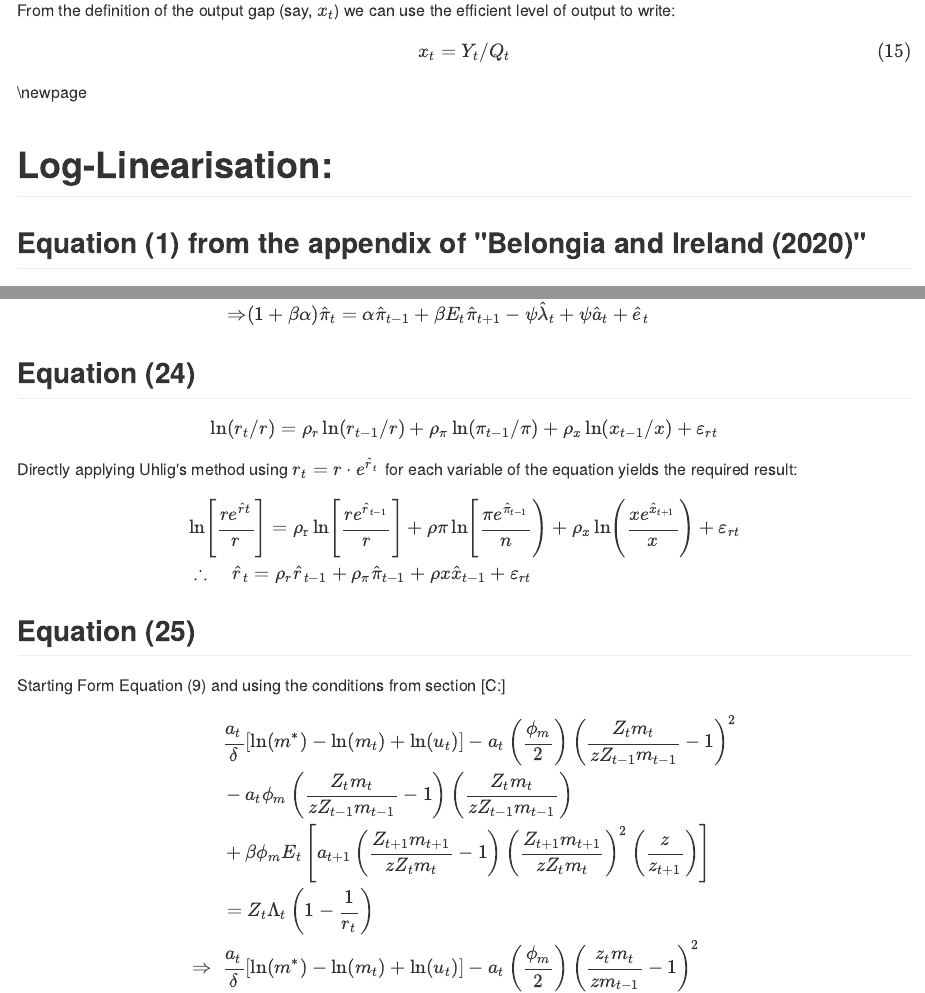
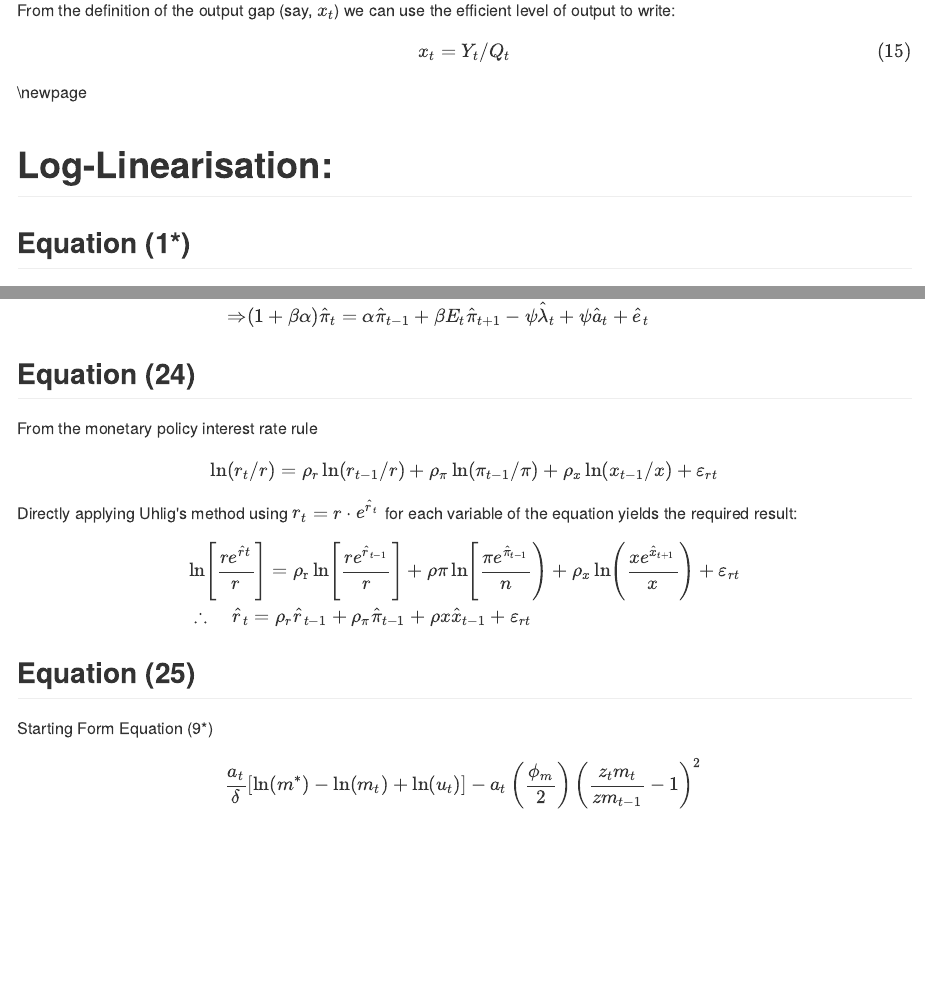
Before and after one commit to Jacques-rs/Macro_Assignment_Final, an R Markdown document (README.Rmd): the page in a window 1100 px wide, from 10670 px down, and a second part further down, joined at a grey line. The pictures show the output file README.md that the author committed with the source, drawn offline in the style of GitHub.

Commit message:
Correcting Eqn References
Correcting the references to equation numbers in log-linearization section

```diff
--- a/README.Rmd
+++ b/README.Rmd
@@ -477,7 +477,7 @@ $$x_t = Y_t/Q_t \tag{15}$$
 
 # Log-Linearisation:
 
-## Equation (1) from the appendix of "Belongia and Ireland (2020)"
+## Equation (1*)
 
 
 
@@ -1014,6 +1016,8 @@ $$\begin{aligned} &-\hat{e}_t =  \psi \left(\hat{a}_{t}-\hat{\lambda}_{t}\right)
 
 ## Equation (24)
 
+From the monetary policy interest rate rule
+
 $$\ln \left(r_{t} / r\right)=\rho_{r} \ln \left(r_{t-1} / r\right)+\rho_{\pi} \ln \left(\pi_{t-1} / \pi\right)+\rho_{x} \ln \left(x_{t-1} / x\right)+\varepsilon_{r t}$$
 
 Directly applying Uhlig's method using $r_t=r\cdot e^{\hat{r}_t}$ for
@@ -1024,14 +1028,10 @@ $$\begin{aligned} & \ln \left[\frac{r e^{\hat{r} t}}{r}\right]=\operatorname{\rh
 
 ## Equation (25)
 
-Starting Form Equation (9) and using the conditions from section [C:]
+Starting Form Equation (9*)
 
 $$ \begin{aligned}
-&\frac{a_{t}}{\delta}\left[\ln \left(m^{*}\right)-\ln \left(m_{t}\right)+\ln \left(u_{t}\right)\right]-a_{t}\left(\frac{\phi_{m}}{2}\right)\left(\frac{Z_t m_t }{z Z_{t-1}m_{t-1}}-1\right)^{2} \\
-&-a_{t} \phi_{m}\left(\frac{Z_t m_t }{z Z_{t-1}m_{t-1}} - 1\right)\left(\frac{Z_t m_t }{z Z_{t-1}m_{t-1}}\right) \\
-&+\beta \phi_{m} E_{t}\left[a_{t+1}\left(\frac{Z_{t+1} m_{t+1} }{z Z_{t}m_{t}}-1\right)\left(\frac{Z_{t+1} m_{t+1} }{z Z_{t}m_{t}}\right)^{2}\left(\frac{z }{z_{t+1}}\right)\right] \\
-&=Z_{t} \Lambda_{t}\left(1-\frac{1}{r_{t}}\right)\\
-\Rightarrow \ &\frac{a_{t}}{\delta}\left[\ln \left(m^{*}\right)-\ln \left(m_{t}\right)+\ln \left(u_{t}\right)\right]-a_{t}\left(\frac{\phi_{m}}{2}\right)\left(\frac{z_{t} m_{t}}{z m_{t-1}}-1\right)^{2} \\
+&\frac{a_{t}}{\delta}\left[\ln \left(m^{*}\right)-\ln \left(m_{t}\right)+\ln \left(u_{t}\right)\right]-a_{t}\left(\frac{\phi_{m}}{2}\right)\left(\frac{z_{t} m_{t}}{z m_{t-1}}-1\right)^{2} \\
 &-a_{t} \phi_{m}\left(\frac{z_{t} m_{t}}{z m_{t-1}}-1\right)\left(\frac{z_{t} m_{t}}{z m_{t-1}}\right) \\
 &+\beta \phi_{m} E_{t}\left[a_{t+1}\left(\frac{z_{t+1} m_{t+1}}{z m_{t}}-1\right)\left(\frac{z_{t+1} m_{t+1}}{z m_{t}}\right)^{2}\left(\frac{z}{z_{t+1}}\right)\right] \\
 &=\lambda_{t}\left(1-\frac{1}{r_{t}}\right) \\
```
Also changed, not shown: README.md, README.pdf, README.tex, README.Rmd (8 more changed lines).
